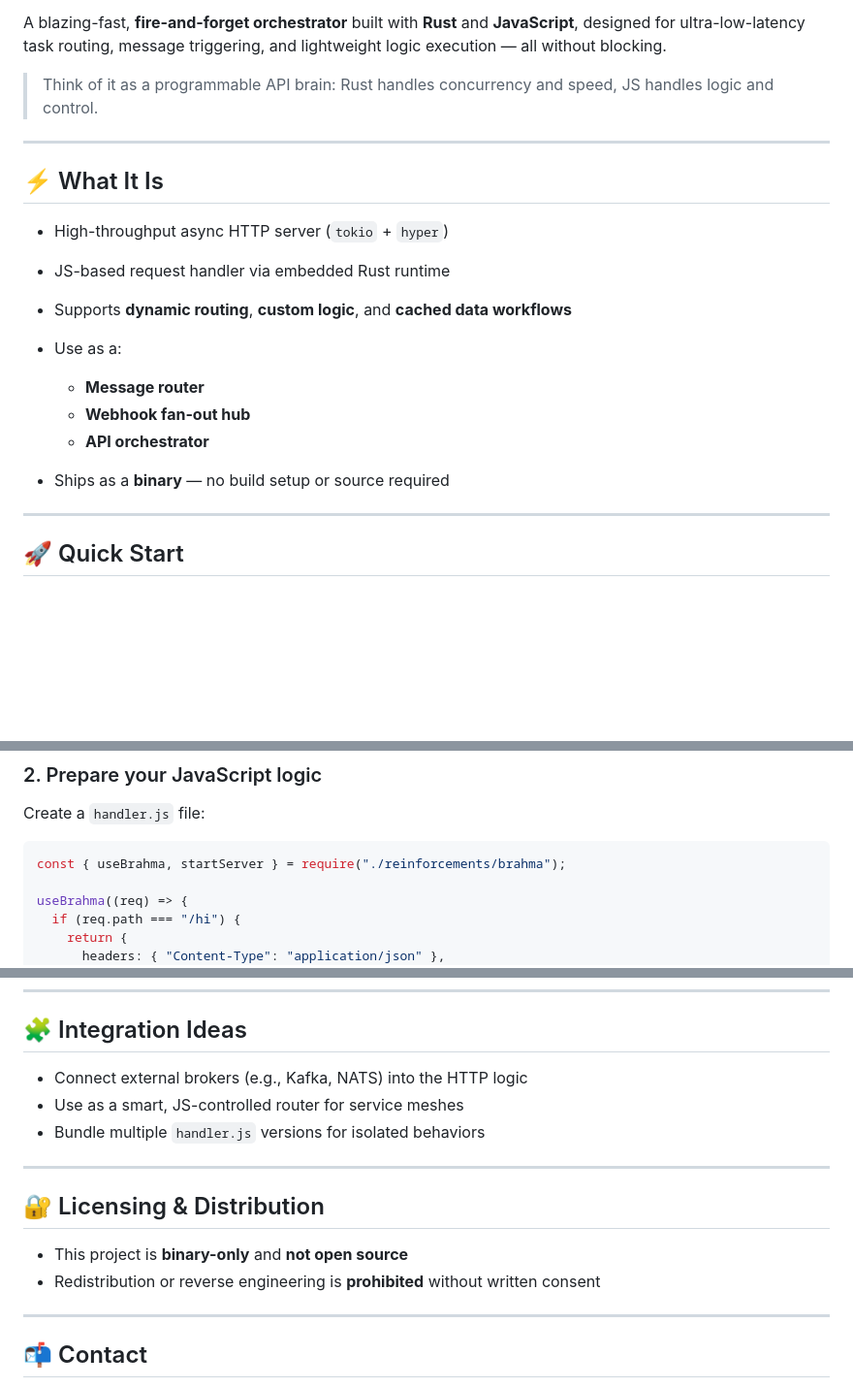
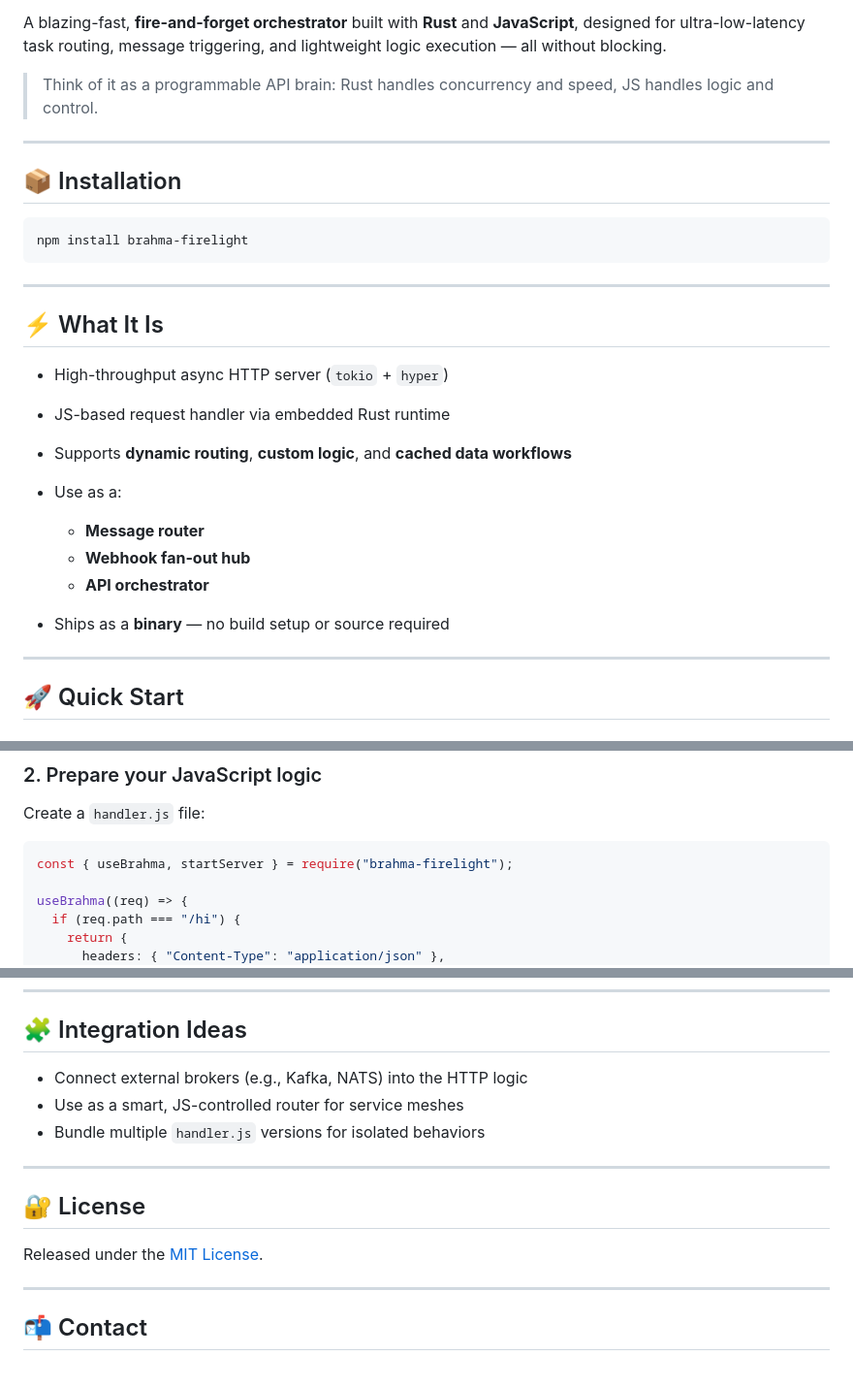
Before and after one commit to Shyam20001/rsjs, a Markdown page: ReadMe.md, 3 parts joined by grey strips. Shown: that part at 97% size. Rendered like a GitHub page; blank space fills up the shorter version.

`````diff
--- a/ReadMe.md
+++ b/ReadMe.md
@@ -10,18 +10,29 @@ A blazing-fast, **fire-and-forget orchestrator** built with **Rust** and **JavaS
 
 ---
 
+## 📦 Installation
+
+```bash
+npm install brahma-firelight
+````
+
+---
+
 ## ⚡ What It Is
 
-- High-throughput async HTTP server (`tokio` + `hyper`)
-- JS-based request handler via embedded Rust runtime
-- Supports **dynamic routing**, **custom logic**, and **cached data workflows**
-- Use as a:
+* High-throughput async HTTP server (`tokio` + `hyper`)
 
-  - **Message router**
-  - **Webhook fan-out hub**
-  - **API orchestrator**
+* JS-based request handler via embedded Rust runtime
 
-- Ships as a **binary** — no build setup or source required
+* Supports **dynamic routing**, **custom logic**, and **cached data workflows**
+
+* Use as a:
+
+  * **Message router**
+  * **Webhook fan-out hub**
+  * **API orchestrator**
+
+* Ships as a **binary** — no build setup or source required
 
 ---
 
@@ -39,7 +50,7 @@ cd rsjs
 Create a `handler.js` file:
 
 ```js
-const { useBrahma, startServer } = require("./reinforcements/brahma");
+const { useBrahma, startServer } = require("brahma-firelight");
 
 useBrahma((req) => {
   if (req.path === "/hi") {
@@ -127,16 +138,15 @@ autocannon -c 100 -d 10 -p 10 http://127.0.0.1:3000/hi
 
 ## 🧩 Integration Ideas
 
-- Connect external brokers (e.g., Kafka, NATS) into the HTTP logic
-- Use as a smart, JS-controlled router for service meshes
-- Bundle multiple `handler.js` versions for isolated behaviors
+* Connect external brokers (e.g., Kafka, NATS) into the HTTP logic
+* Use as a smart, JS-controlled router for service meshes
+* Bundle multiple `handler.js` versions for isolated behaviors
 
 ---
 
-## 🔐 Licensing & Distribution
+## 🔐 License
 
-- This project is **binary-only** and **not open source**
-- Redistribution or reverse engineering is **prohibited** without written consent
+Released under the [MIT License](./LICENSE).
 
 ---
 
`````
Also changed, not shown: other parts of ReadMe.md (+13 -13 lines).
